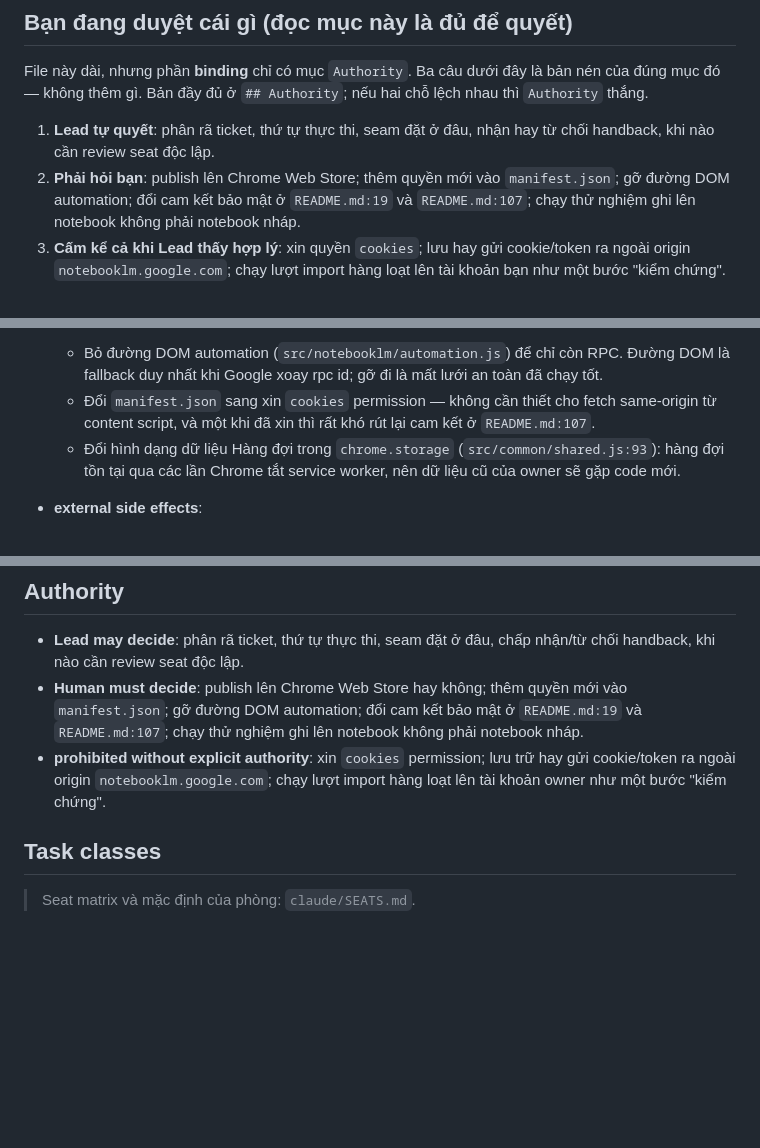
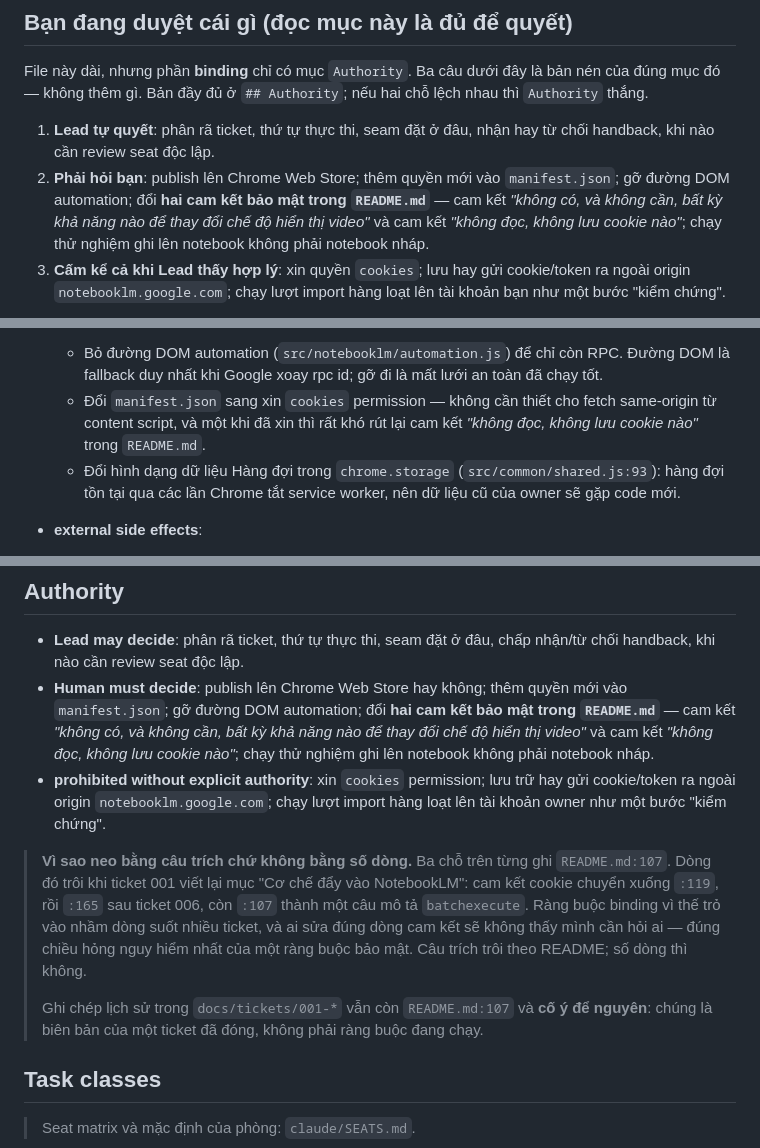
Before and after one commit to neihyud/notebooklm, a Markdown page: WORKSPACE_PROTOCOL.md, 3 parts joined by grey strips. Rendered like a GitHub page; blank space fills up the shorter version.

Commit message:
Authority: neo cam kết bảo mật bằng câu trích, không bằng số dòng
Ba chỗ trong file này ghi `README.md:107`. Dòng đó trôi khi ticket 001 viết lại
mục "Cơ chế đẩy vào NotebookLM": cam kết cookie xuống `:119`, rồi `:165` sau
ticket 006, còn `:107` thành một câu mô tả batchexecute.

Nghĩa là một ràng buộc binding đã trỏ vào nhầm dòng suốt nhiều ticket, và ai sửa
đúng dòng cam kết sẽ không thấy mình cần hỏi ai — chiều hỏng nguy hiểm nhất mà
một ràng buộc bảo mật có thể hỏng. Câu trích trôi theo README; số dòng thì không.

NỘI DUNG ràng buộc không đổi: vẫn đúng hai cam kết đó, vẫn diện Human quyết. Chỉ
cách trỏ tới chúng đổi. Đã kiểm cả hai câu trích khớp nguyên văn README.

Ghi chép trong `docs/tickets/001-*` vẫn còn `README.md:107` và cố ý để nguyên —
biên bản của một ticket đã đóng, không phải ràng buộc đang chạy.

Co-Authored-By: Claude Opus 5 <noreply@anthropic.com>

```diff
--- a/WORKSPACE_PROTOCOL.md
+++ b/WORKSPACE_PROTOCOL.md
@@ -8,8 +8,9 @@ mục đó — không thêm gì. Bản đầy đủ ở `## Authority`; nếu ha
 1. **Lead tự quyết**: phân rã ticket, thứ tự thực thi, seam đặt ở đâu, nhận hay từ chối handback,
    khi nào cần review seat độc lập.
 2. **Phải hỏi bạn**: publish lên Chrome Web Store; thêm quyền mới vào `manifest.json`; gỡ đường
-   DOM automation; đổi cam kết bảo mật ở `README.md:19` và `README.md:107`; chạy thử nghiệm ghi
-   lên notebook không phải notebook nháp.
+   DOM automation; đổi **hai cam kết bảo mật trong `README.md`** — cam kết *"không có, và không
+   cần, bất kỳ khả năng nào để thay đổi chế độ hiển thị video"* và cam kết *"không đọc, không lưu
+   cookie nào"*; chạy thử nghiệm ghi lên notebook không phải notebook nháp.
 3. **Cấm kể cả khi Lead thấy hợp lý**: xin quyền `cookies`; lưu hay gửi cookie/token ra ngoài
    origin `notebooklm.google.com`; chạy lượt import hàng loạt lên tài khoản bạn như một bước
    "kiểm chứng".
@@ -68,7 +69,8 @@ chuyển lên `Authority`; không nói thì mục này cứ nằm đây như ghi
   - Bỏ đường DOM automation (`src/notebooklm/automation.js`) để chỉ còn RPC. Đường DOM là fallback
     duy nhất khi Google xoay rpc id; gỡ đi là mất lưới an toàn đã chạy tốt.
   - Đổi `manifest.json` sang xin `cookies` permission — không cần thiết cho fetch same-origin từ
-    content script, và một khi đã xin thì rất khó rút lại cam kết ở `README.md:107`.
+    content script, và một khi đã xin thì rất khó rút lại cam kết *"không đọc, không lưu cookie
+    nào"* trong `README.md`.
   - Đổi hình dạng dữ liệu Hàng đợi trong `chrome.storage` (`src/common/shared.js:93`): hàng đợi
     tồn tại qua các lần Chrome tắt service worker, nên dữ liệu cũ của owner sẽ gặp code mới.
 
@@ -84,11 +86,22 @@ chuyển lên `Authority`; không nói thì mục này cứ nằm đây như ghi
 - **Lead may decide**: phân rã ticket, thứ tự thực thi, seam đặt ở đâu, chấp nhận/từ chối handback,
   khi nào cần review seat độc lập.
 - **Human must decide**: publish lên Chrome Web Store hay không; thêm quyền mới vào `manifest.json`;
-  gỡ đường DOM automation; đổi cam kết bảo mật ở `README.md:19` và `README.md:107`; chạy thử nghiệm
-  ghi lên notebook không phải notebook nháp.
+  gỡ đường DOM automation; đổi **hai cam kết bảo mật trong `README.md`** — cam kết *"không có, và
+  không cần, bất kỳ khả năng nào để thay đổi chế độ hiển thị video"* và cam kết *"không đọc, không
+  lưu cookie nào"*; chạy thử nghiệm ghi lên notebook không phải notebook nháp.
 - **prohibited without explicit authority**: xin `cookies` permission; lưu trữ hay gửi cookie/token
   ra ngoài origin `notebooklm.google.com`; chạy lượt import hàng loạt lên tài khoản owner như một
   bước "kiểm chứng".
+
+> **Vì sao neo bằng câu trích chứ không bằng số dòng.** Ba chỗ trên từng ghi `README.md:107`.
+> Dòng đó trôi khi ticket 001 viết lại mục "Cơ chế đẩy vào NotebookLM": cam kết cookie chuyển
+> xuống `:119`, rồi `:165` sau ticket 006, còn `:107` thành một câu mô tả `batchexecute`. Ràng
+> buộc binding vì thế trỏ vào nhầm dòng suốt nhiều ticket, và ai sửa đúng dòng cam kết sẽ không
+> thấy mình cần hỏi ai — đúng chiều hỏng nguy hiểm nhất của một ràng buộc bảo mật. Câu trích trôi
+> theo README; số dòng thì không.
+>
+> Ghi chép lịch sử trong `docs/tickets/001-*` vẫn còn `README.md:107` và **cố ý để nguyên**:
+> chúng là biên bản của một ticket đã đóng, không phải ràng buộc đang chạy.
 
 ## Task classes
 
```
